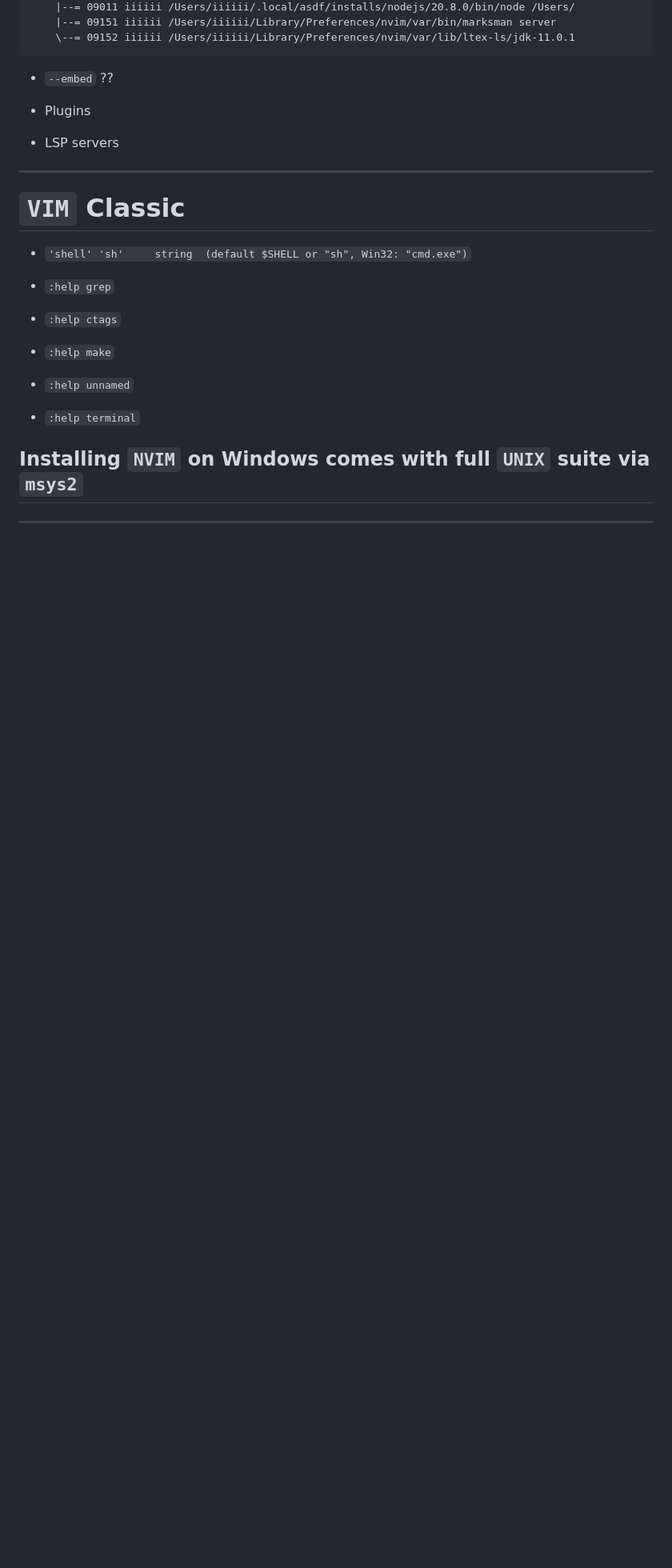
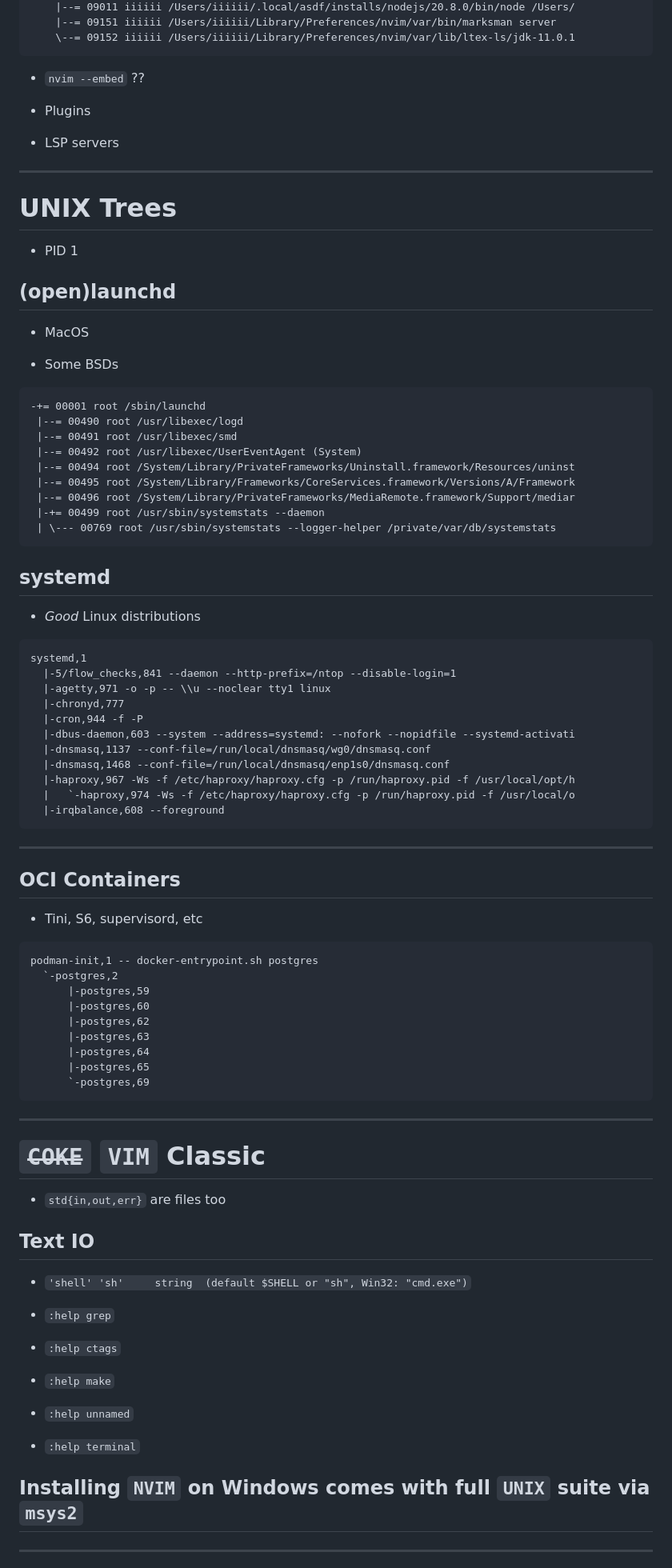
Before and after one commit to ms-jpq/vim.conf-2023, a Markdown page: README.md, the part around the change printed below. Shown: that part at 80% size. GitHub-like rendering; blank space fills up the shorter version.

````diff
--- a/README.md
+++ b/README.md
@@ -261,7 +261,7 @@ pstree
     \--= 09152 iiiiii /Users/iiiiii/Library/Preferences/nvim/var/lib/ltex-ls/jdk-11.0.1
 ```
 
-- `--embed` ??
+- `nvim --embed` ??
 
 - Plugins
 
@@ -269,7 +269,71 @@ pstree
 
 ---
 
-# `VIM` Classic
+# UNIX Trees
+
+- PID 1
+
+## (open)launchd
+
+- MacOS
+
+- Some BSDs
+
+```txt
+-+= 00001 root /sbin/launchd
+ |--= 00490 root /usr/libexec/logd
+ |--= 00491 root /usr/libexec/smd
+ |--= 00492 root /usr/libexec/UserEventAgent (System)
+ |--= 00494 root /System/Library/PrivateFrameworks/Uninstall.framework/Resources/uninst
+ |--= 00495 root /System/Library/Frameworks/CoreServices.framework/Versions/A/Framework
+ |--= 00496 root /System/Library/PrivateFrameworks/MediaRemote.framework/Support/mediar
+ |-+= 00499 root /usr/sbin/systemstats --daemon
+ | \--- 00769 root /usr/sbin/systemstats --logger-helper /private/var/db/systemstats
+```
+
+## systemd
+
+- _Good_ Linux distributions
+
+```txt
+systemd,1
+  |-5/flow_checks,841 --daemon --http-prefix=/ntop --disable-login=1
+  |-agetty,971 -o -p -- \\u --noclear tty1 linux
+  |-chronyd,777
+  |-cron,944 -f -P
+  |-dbus-daemon,603 --system --address=systemd: --nofork --nopidfile --systemd-activati
+  |-dnsmasq,1137 --conf-file=/run/local/dnsmasq/wg0/dnsmasq.conf
+  |-dnsmasq,1468 --conf-file=/run/local/dnsmasq/enp1s0/dnsmasq.conf
+  |-haproxy,967 -Ws -f /etc/haproxy/haproxy.cfg -p /run/haproxy.pid -f /usr/local/opt/h
+  |   `-haproxy,974 -Ws -f /etc/haproxy/haproxy.cfg -p /run/haproxy.pid -f /usr/local/o
+  |-irqbalance,608 --foreground
+```
+
+---
+
+## OCI Containers
+
+- Tini, S6, supervisord, etc
+
+```txt
+podman-init,1 -- docker-entrypoint.sh postgres
+  `-postgres,2
+      |-postgres,59
+      |-postgres,60
+      |-postgres,62
+      |-postgres,63
+      |-postgres,64
+      |-postgres,65
+      `-postgres,69
+```
+
+---
+
+# ~~`COKE`~~ `VIM` Classic
+
+- `std{in,out,err}` are files too
+
+## Text IO
 
 - `'shell' 'sh'		string	(default $SHELL or "sh", Win32: "cmd.exe")`
 
````
Also changed, not shown: other parts of README.md (+63 -50 lines), gigachad.png (added), 1 other file.
